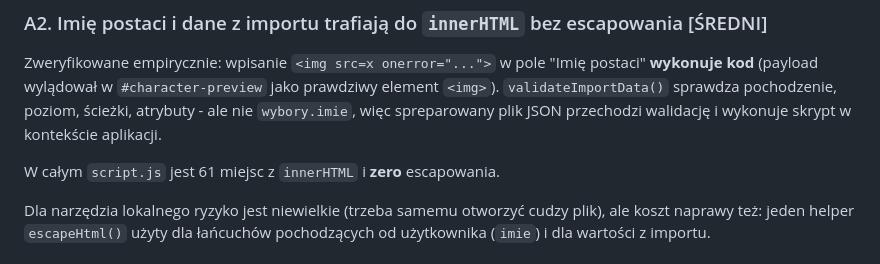
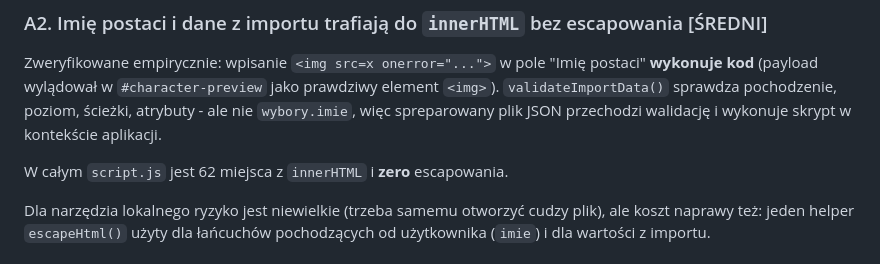
Before and after one commit to K42/cwd, a Markdown page: docs/AUDYT_2026-09-21.md, the part around the change. Drawn GitHub-style.

Commit message:
docs: popraw liczbę wystąpień innerHTML w audycie (61 -> 62)
Co-Authored-By: Claude Opus 5 <noreply@anthropic.com>

```diff
--- a/docs/AUDYT_2026-09-21.md
+++ b/docs/AUDYT_2026-09-21.md
@@ -41,7 +41,7 @@ prawdziwy element `<img>`). `validateImportData()` sprawdza pochodzenie,
 poziom, ścieżki, atrybuty - ale nie `wybory.imie`, więc spreparowany plik JSON
 przechodzi walidację i wykonuje skrypt w kontekście aplikacji.
 
-W całym `script.js` jest 61 miejsc z `innerHTML` i **zero** escapowania.
+W całym `script.js` jest 62 miejsca z `innerHTML` i **zero** escapowania.
 
 Dla narzędzia lokalnego ryzyko jest niewielkie (trzeba samemu otworzyć cudzy
 plik), ale koszt naprawy też: jeden helper `escapeHtml()` użyty dla łańcuchów
```
